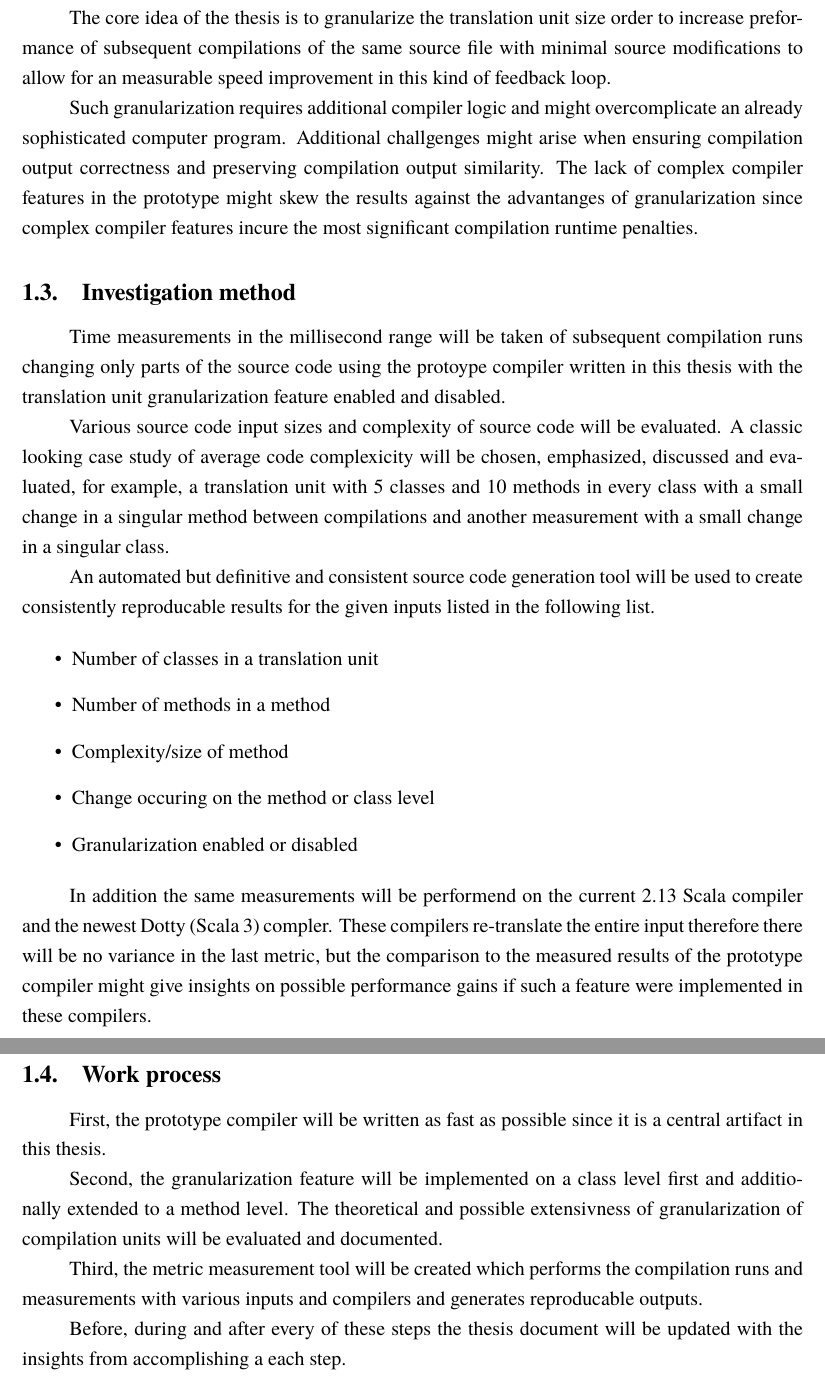
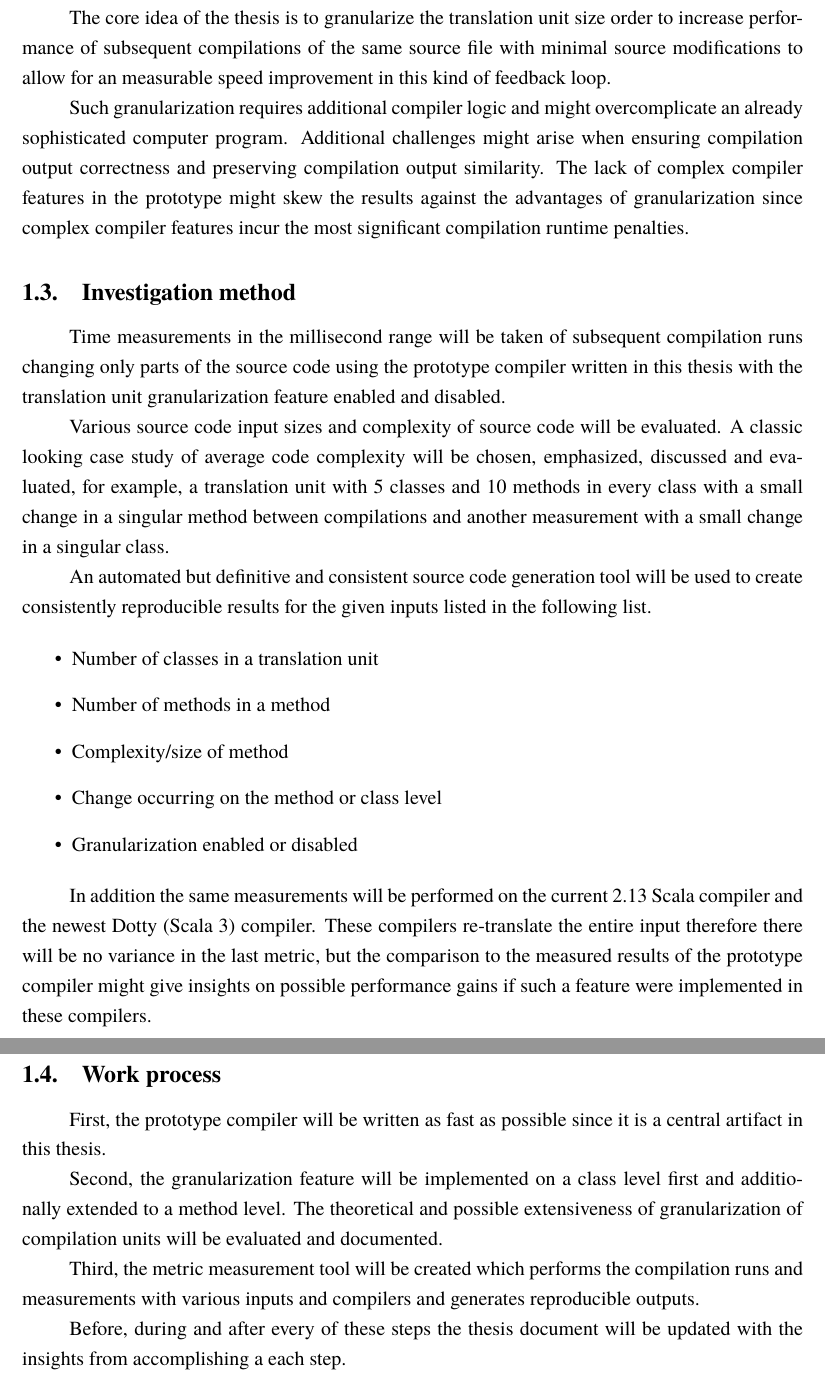
Before and after one commit to txdv/ssc, a LaTeX document (pdf/planas.tex): two parts of pages 3 and 4 of 5, joined at a grey line, cut so that both start at the same text. Compiled offline with XeLaTeX; a missing font is replaced by an installed copy or a similar font.

Commit message:
spellcheck

```diff
--- a/pdf/planas.tex
+++ b/pdf/planas.tex
@@ -70,29 +70,29 @@ A translation unit is the entire input of source code that is used to produce a
 
-The core idea of the thesis is to granularize the translation unit size order to increase preformance of subsequent compilations of the same source file with minimal source modifications to allow for an measurable speed improvement in this kind of feedback loop.
+The core idea of the thesis is to granularize the translation unit size order to increase performance of subsequent compilations of the same source file with minimal source modifications to allow for an measurable speed improvement in this kind of feedback loop.
 
 Such granularization requires additional compiler logic and might overcomplicate an already sophisticated computer program.
-Additional challgenges might arise when ensuring compilation output correctness and preserving compilation output similarity.
-The lack of complex compiler features in the prototype might skew the results against the advantanges of granularization since complex compiler features incure the most significant compilation runtime penalties.
+Additional challenges might arise when ensuring compilation output correctness and preserving compilation output similarity.
+The lack of complex compiler features in the prototype might skew the results against the advantages of granularization since complex compiler features incur the most significant compilation runtime penalties.
 
 
 % Tyrimo Metodas
 \subsection{Investigation method}
-Time measurements in the millisecond range will be taken of subsequent compilation runs changing only parts of the source code using the protoype compiler written in this thesis with the translation unit granularization feature enabled and disabled.
+Time measurements in the millisecond range will be taken of subsequent compilation runs changing only parts of the source code using the prototype compiler written in this thesis with the translation unit granularization feature enabled and disabled.
 
 Various source code input sizes and complexity of source code will be evaluated.
-A classic looking case study of average code complexicity will be chosen, emphasized, discussed and evaluated, for example, a translation unit with 5 classes and 10 methods in every class with a small change in a singular method between compilations and another measurement with a small change in a singular class.
+A classic looking case study of average code complexity will be chosen, emphasized, discussed and evaluated, for example, a translation unit with 5 classes and 10 methods in every class with a small change in a singular method between compilations and another measurement with a small change in a singular class.
 
-An automated but definitive and consistent source code generation tool will be used to create consistently reproducable results for the given inputs listed in the following list.
+An automated but definitive and consistent source code generation tool will be used to create consistently reproducible results for the given inputs listed in the following list.
 
 \begin{itemize}
 	\item Number of classes in a translation unit
 	\item Number of methods in a method
 	\item Complexity/size of method
-	\item Change occuring on the method or class level
+	\item Change occurring on the method or class level
 	\item Granularization enabled or disabled
 \end{itemize}
 
-In addition the same measurements will be performend on the current 2.13 Scala compiler and the newest Dotty (Scala 3) compler.
+In addition the same measurements will be performed on the current 2.13 Scala compiler and the newest Dotty (Scala 3) compiler.
 These compilers re-translate the entire input therefore there will be no variance in the last metric, but the comparison to the measured results of the prototype compiler might give insights on possible performance gains if such a feature were implemented in these compilers.
 
 \pagebreak
@@ -101,9 +101,9 @@ These compilers re-translate the entire input therefore there will be no varianc
 First, the prototype compiler will be written as fast as possible since it is a central artifact in this thesis.
 
 Second, the granularization feature will be implemented on a class level first and additionally extended to a method level.
-The theoretical and possible extensivness of granularization of compilation units will be evaluated and documented.
+The theoretical and possible extensiveness of granularization of compilation units will be evaluated and documented.
 
-Third, the metric measurement tool will be created which performs the compilation runs and measurements with various inputs and compilers and generates reproducable outputs.
+Third, the metric measurement tool will be created which performs the compilation runs and measurements with various inputs and compilers and generates reproducible outputs.
 
 Before, during and after every of these steps the thesis document will be updated with the insights from accomplishing a each step.
 
```
Also changed, not shown: pdf/planas.tex (12 more changed lines).
